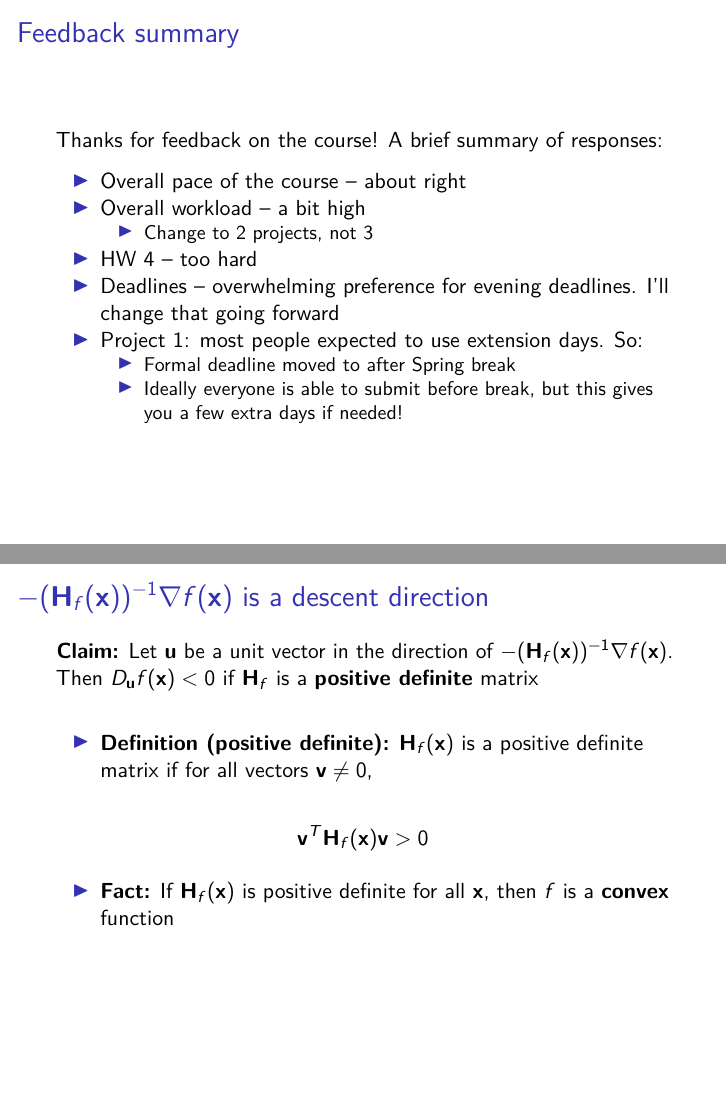
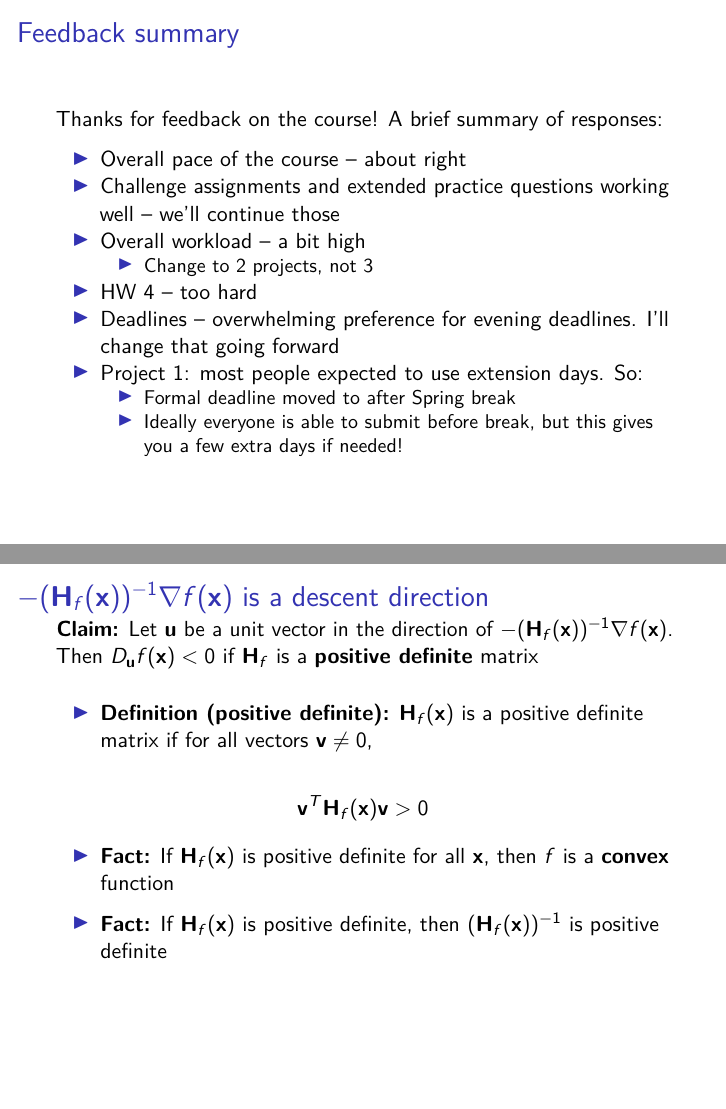
Before and after one commit to sta379-s25/sta379-s25.github.io, an R Markdown document (slides/lecture_18.Rmd): pages 2 and 8 of 10, joined at a grey line. The pictures show the output file slides/lecture_18.pdf that the author committed with the source.

Commit message:
lecture 18 edits

```diff
--- a/slides/lecture_18.Rmd
+++ b/slides/lecture_18.Rmd
@@ -11,6 +11,7 @@ editor_options:
 Thanks for feedback on the course! A brief summary of responses:
 
 * Overall pace of the course -- about right
+* Challenge assignments and extended practice questions working well -- we'll continue those
 * Overall workload -- a bit high
     * Change to 2 projects, not 3
 * HW 4 -- too hard
@@ -148,6 +149,8 @@ $${\bf v}^T {\bf H}_f({\bf x}) {\bf v} > 0$$
 
 * **Fact:** If ${\bf H}_f({\bf x})$ is positive definite for all ${\bf x}$, then $f$ is a **convex** function
 
+* **Fact:** If ${\bf H}_f({\bf x})$ is positive definite, then $({\bf H}_f({\bf x}))^{-1}$ is positive definite
+
 \vspace{2.5cm}
 
 ## $-({\bf H}_f({\bf x}))^{-1} \nabla f({\bf x})$ is a descent direction
```
Also changed, not shown: slides/lecture_18.pdf.
